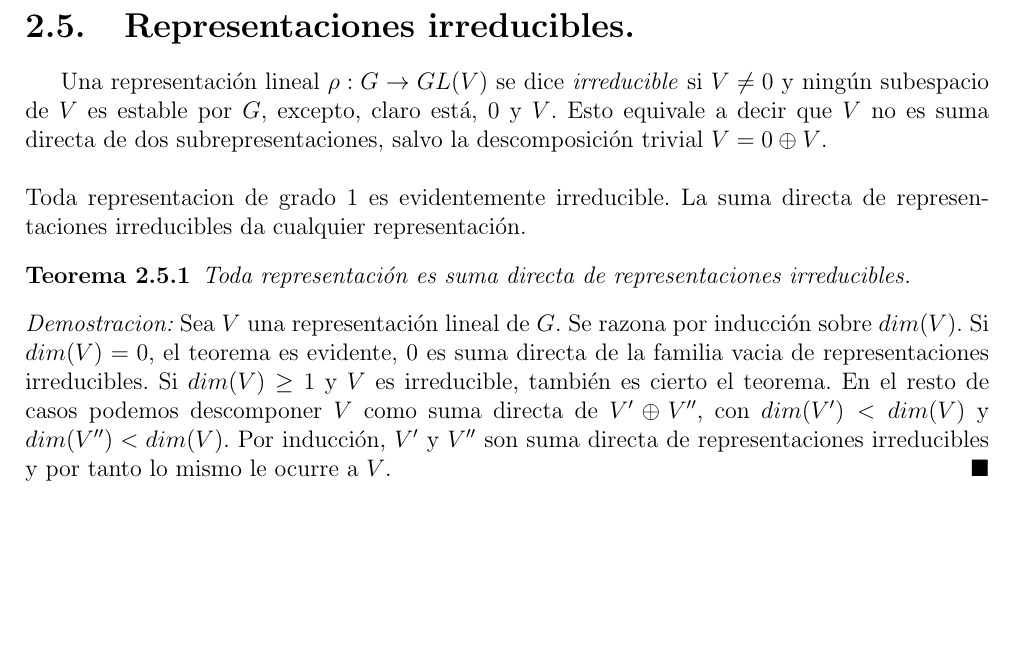
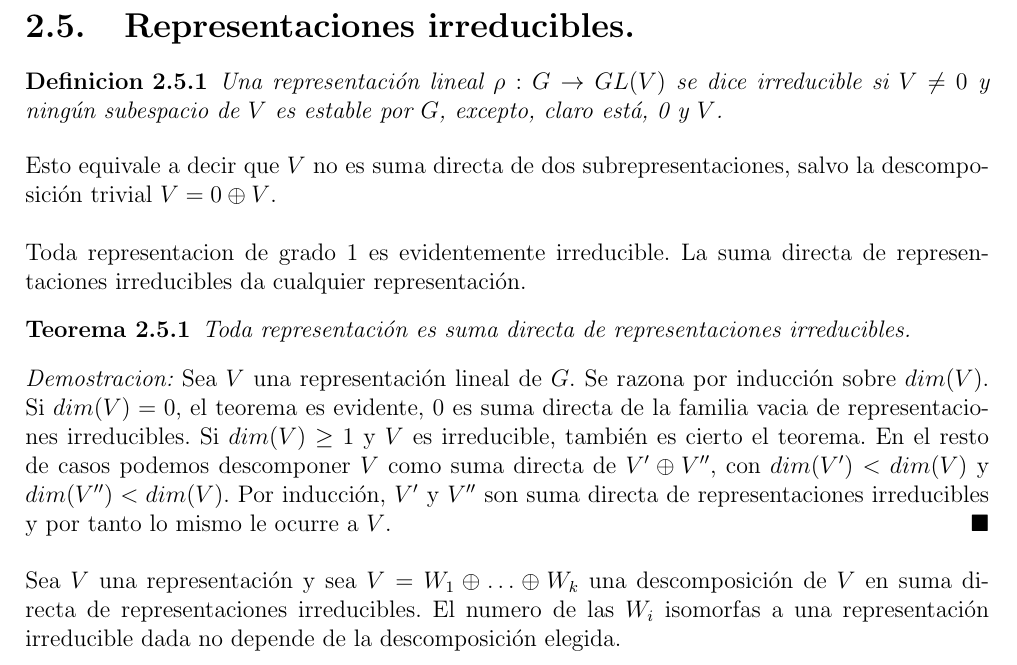
Before and after one commit to angelblasco/TFG, a LaTeX document (tfg.tex): part of page 28 of 31, cut so that both start at the same text, the shorter picture padded with empty space. Compiled offline with pdfLaTeX.

Commit message:
representaciones irreducibles

```diff
--- a/tfg.tex
+++ b/tfg.tex
@@ -984,7 +984,10 @@ Una representaci'on $\rho : G \rightarrow GL(1,V)$ definida como:
 para todo $g \in G$, se denomina \textit{representaci'on trivial} de $G$.
 \end{definicion}
 \section{Representaciones irreducibles.}
-Una representaci'on lineal $\rho : G \rightarrow GL(V)$ se dice \textit{irreducible} si $V \neq 0$ y ning'un subespacio de $V$ es estable por $G$, excepto, claro est'a, 0 y $V$. Esto equivale a decir que $V$ no es suma directa de dos subrepresentaciones, salvo la descomposici'on trivial $V=0\oplus V$.\\
+\begin{definicion}
+Una representaci'on lineal $\rho : G \rightarrow GL(V)$ se dice \textit{irreducible} si $V \neq 0$ y ning'un subespacio de $V$ es estable por $G$, excepto, claro est'a, 0 y $V$.
+\end{definicion}
+Esto equivale a decir que $V$ no es suma directa de dos subrepresentaciones, salvo la descomposici'on trivial $V=0\oplus V$.\\
 \\
 Toda representacion de grado 1 es evidentemente irreducible. La suma directa de representaciones irreducibles da cualquier representaci'on.
 \begin{teorema}
@@ -992,7 +995,9 @@ Toda representaci'on es suma directa de representaciones irreducibles.
 \end{teorema}
 \begin{proof}
 Sea $V$ una representaci'on lineal de $G$. Se razona por inducci'on sobre $dim(V)$. Si $dim(V)=0$, el teorema es evidente, 0 es suma directa de la familia vacia de representaciones irreducibles. Si $dim(V)\geq 1$ y $V$ es irreducible, tambi'en es cierto el teorema. En el resto de casos podemos descomponer $V$ como suma directa de $V' \oplus V''$, con $dim(V')< dim(V)$ y $dim(V'')< dim(V)$. Por inducci'on, $V'$ y $V''$ son suma directa de representaciones irreducibles y por tanto lo mismo le ocurre a $V$.
-\end{proof}
+\end{proof}\\
+\\
+Sea $V$ una representaci'on y sea $V=W_{1}\oplus \ldots \oplus W_{k}$ una descomposici'on de $V$ en suma directa de representaciones irreducibles. El numero de las $W_{i}$ isomorfas a una representaci'on irreducible dada no depende de la descomposici'on elegida.
 %%% Capitulo 3
 \chapter{Capitulo}
 \newpage
```
Also changed, not shown: tfg.pdf, 2 other files.
